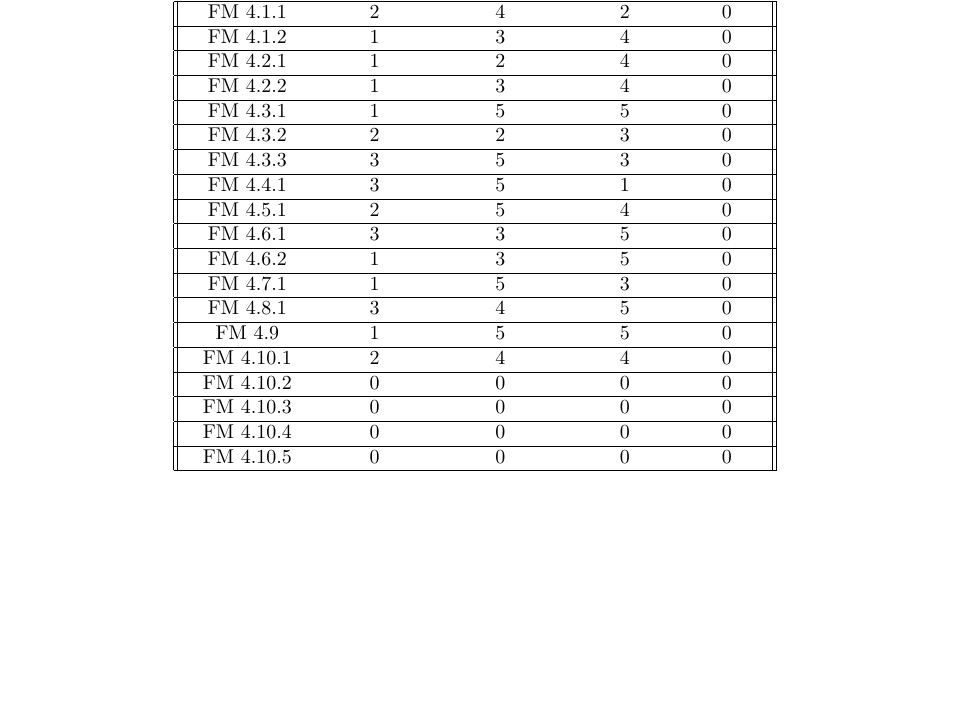
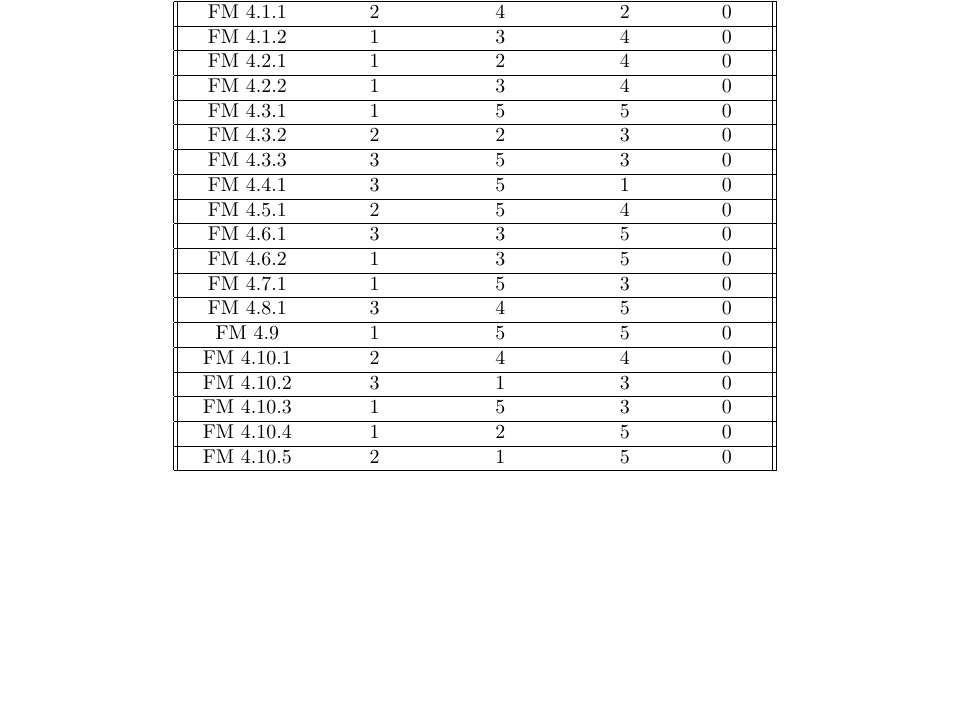
Before and after one commit to rachelholladay/robotics_capstone, a LaTeX document (documentation/test_plan/main.tex, which reads documentation/test_plan/risk_management.tex): part of page 21 of 23, cut so that both start at the same text. The pictures show the PDF file documentation/test_plan/main.pdf that the author committed with the source.

Commit message:
Full risk table

```diff
--- a/documentation/test_plan/risk_management.tex
+++ b/documentation/test_plan/risk_management.tex
@@ -39,13 +39,13 @@
  \hline
  \failref{sec:sys_val_fm_bounds} & 2 & 4 & 4 & 0  \\
  \hline
- \failref{sec:sys_val_fm_markings} & 0 & 0 & 0 & 0  \\
+ \failref{sec:sys_val_fm_markings} & 3 & 1 & 3 & 0  \\
  \hline
- \failref{sec:sys_val_fm_collision} & 0 & 0 & 0 & 0  \\
+ \failref{sec:sys_val_fm_collision} & 1 & 5 & 3 & 0  \\
  \hline
- \failref{sec:sys_val_fm_intruder} & 0 & 0 & 0 & 0  \\
+ \failref{sec:sys_val_fm_intruder} & 1 & 2 & 5 & 0  \\
  \hline
- \failref{sec:sys_val_fm_finger} & 0 & 0 & 0 & 0  \\
+ \failref{sec:sys_val_fm_finger} & 2 & 1 & 5 & 0  \\
  \hline
 \end{tabular}
 \end{center}
```
Also changed, not shown: documentation/test_plan/main.pdf.
